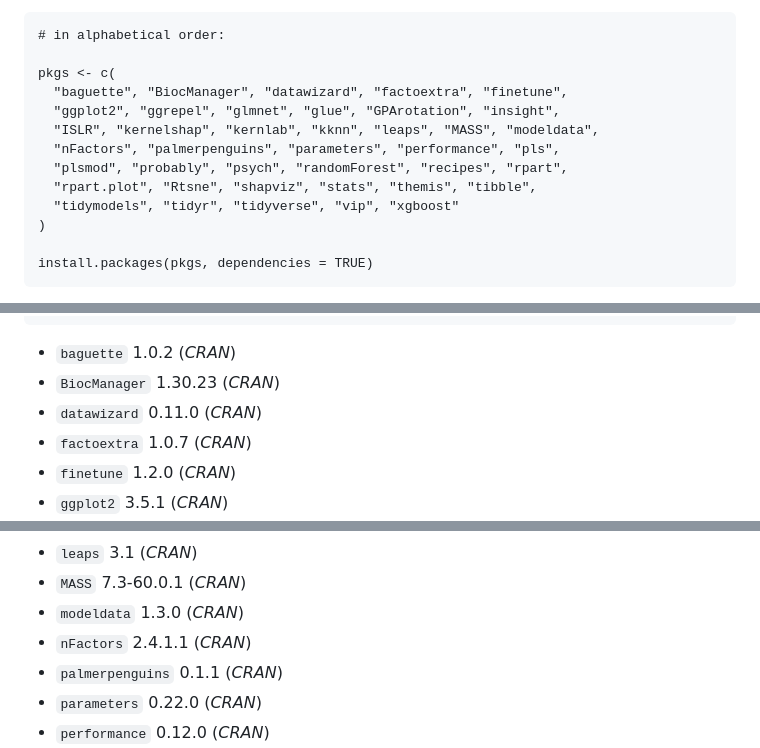
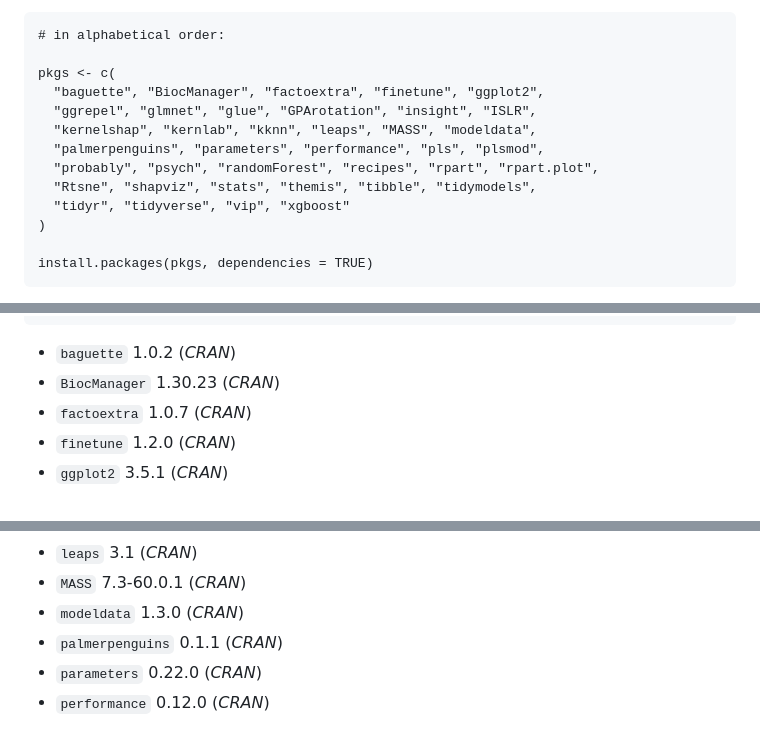
Before and after one commit to mattansb/Machine-Learning-foR-Psychologists, a Markdown page: README.md, 3 parts joined by grey strips. Drawn GitHub-style; folded sections open.

```diff
--- a/README.md
+++ b/README.md
@@ -54,13 +54,13 @@ You can install all the packages used by running:
     # in alphabetical order:
 
     pkgs <- c(
-      "baguette", "BiocManager", "datawizard", "factoextra", "finetune",
-      "ggplot2", "ggrepel", "glmnet", "glue", "GPArotation", "insight",
-      "ISLR", "kernelshap", "kernlab", "kknn", "leaps", "MASS", "modeldata",
-      "nFactors", "palmerpenguins", "parameters", "performance", "pls",
-      "plsmod", "probably", "psych", "randomForest", "recipes", "rpart",
-      "rpart.plot", "Rtsne", "shapviz", "stats", "themis", "tibble",
-      "tidymodels", "tidyr", "tidyverse", "vip", "xgboost"
+      "baguette", "BiocManager", "factoextra", "finetune", "ggplot2",
+      "ggrepel", "glmnet", "glue", "GPArotation", "insight", "ISLR",
+      "kernelshap", "kernlab", "kknn", "leaps", "MASS", "modeldata",
+      "palmerpenguins", "parameters", "performance", "pls", "plsmod",
+      "probably", "psych", "randomForest", "recipes", "rpart", "rpart.plot",
+      "Rtsne", "shapviz", "stats", "themis", "tibble", "tidymodels",
+      "tidyr", "tidyverse", "vip", "xgboost"
     )
 
     install.packages(pkgs, dependencies = TRUE)
@@ -97,7 +97,6 @@ v_info <- paste0(glue::glue(" - `{pkgs}` {V} (*{src}*)"), collapse = "\n")
 
 - `baguette` 1.0.2 (*CRAN*)
 - `BiocManager` 1.30.23 (*CRAN*)
-- `datawizard` 0.11.0 (*CRAN*)
 - `factoextra` 1.0.7 (*CRAN*)
 - `finetune` 1.2.0 (*CRAN*)
 - `ggplot2` 3.5.1 (*CRAN*)
@@ -113,7 +112,6 @@ v_info <- paste0(glue::glue(" - `{pkgs}` {V} (*{src}*)"), collapse = "\n")
 - `leaps` 3.1 (*CRAN*)
 - `MASS` 7.3-60.0.1 (*CRAN*)
 - `modeldata` 1.3.0 (*CRAN*)
-- `nFactors` 2.4.1.1 (*CRAN*)
 - `palmerpenguins` 0.1.1 (*CRAN*)
 - `parameters` 0.22.0 (*CRAN*)
 - `performance` 0.12.0 (*CRAN*)
```
Also changed, not shown: other parts of README.md (+2 -2 lines).
